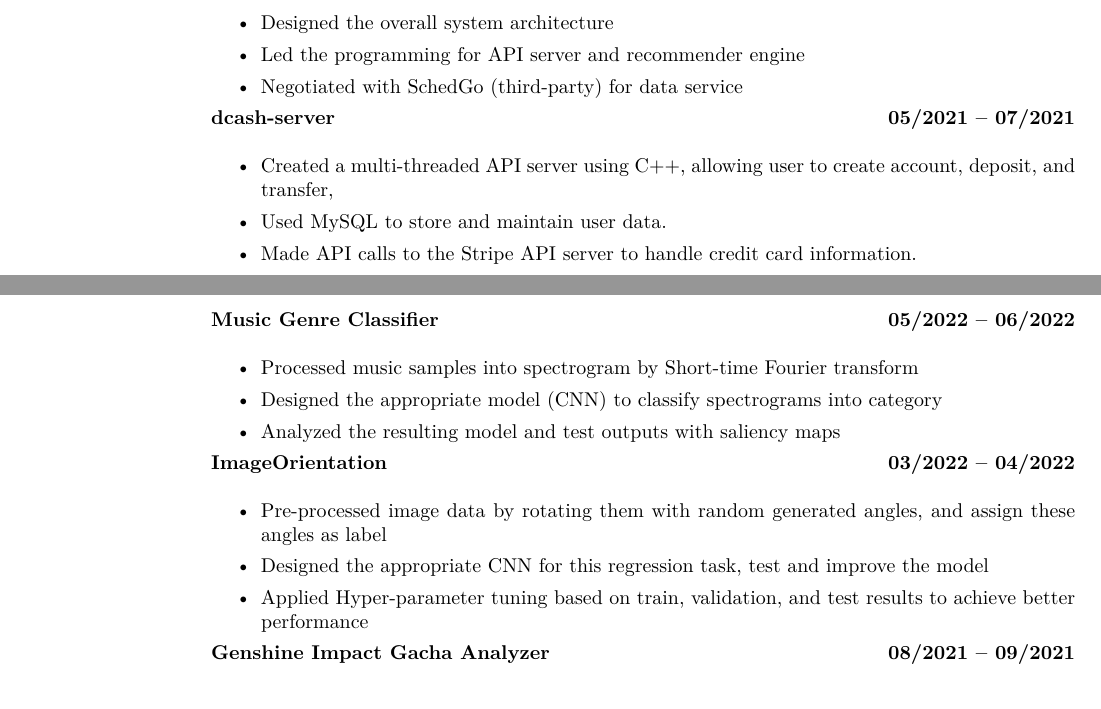
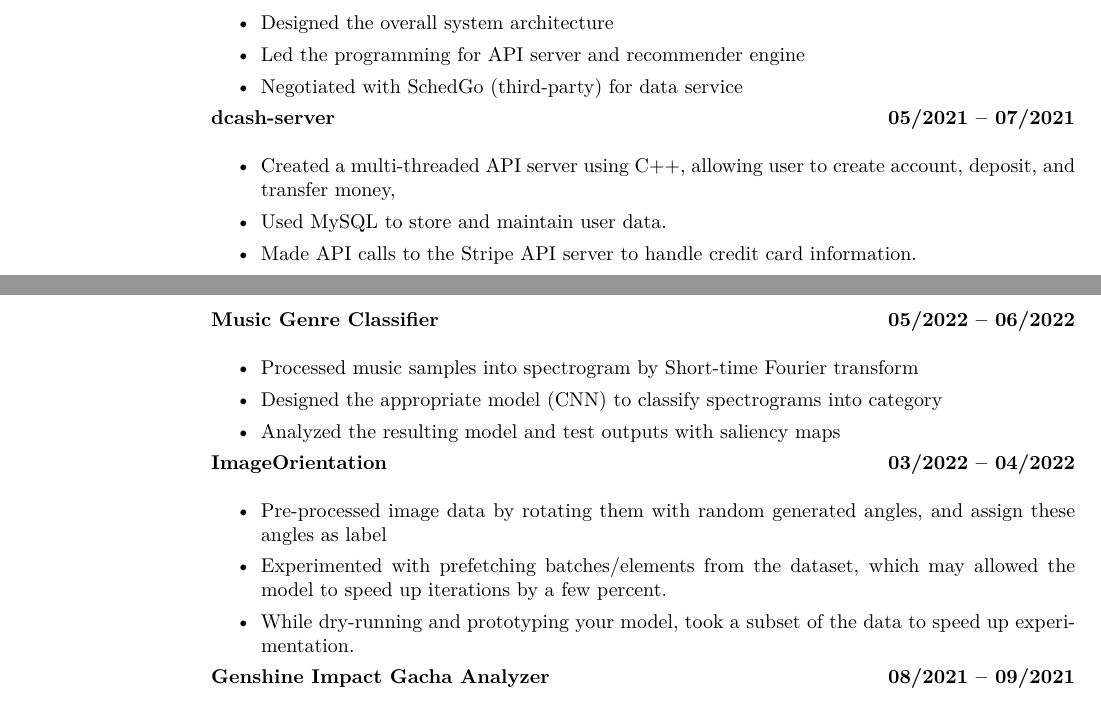
Before and after one commit to EYH0602/vitae, a LaTeX CV (yfhe-cv.tex): two parts of pages 1 and 2 of 2, joined at a grey line, cut so that both start at the same text. Compiled offline with XeLaTeX.

Commit message:
update some wording

```diff
--- a/yfhe-cv.tex
+++ b/yfhe-cv.tex
@@ -121,7 +121,7 @@ Dean's Honor List, 2019, 2020, 2021, 2022
 
 {\bf dcash-server} \hfill {\bf 05/2021 -- 07/2021} \\
 \begin{itemize}
-	\item Created a multi-threaded API server using C++, allowing user to create account, deposit, and transfer,
+	\item Created a multi-threaded API server using C++, allowing user to create account, deposit, and transfer money,
 	\item Used MySQL to store and maintain user data.
 	\item Made API calls to the Stripe API server to handle credit card information.
 \end{itemize}
@@ -139,8 +139,9 @@ Dean's Honor List, 2019, 2020, 2021, 2022
 {\bf ImageOrientation} \hfill {\bf 03/2022 -- 04/2022} \\
 \begin{itemize}
 	\item Pre-processed image data by rotating them with random generated angles, and assign these angles as label
-	\item Designed the appropriate CNN for this regression task, test and improve the model
-	\item Applied Hyper-parameter tuning based on train, validation, and test results to achieve better performance
+	\item Experimented with prefetching batches/elements from the dataset,
+		which may allowed the model to speed up iterations by a few percent.
+	\item While dry-running and prototyping your model, took a subset of the data to speed up experimentation.
 \end{itemize}
 \vspace{-.3cm}
 
```
